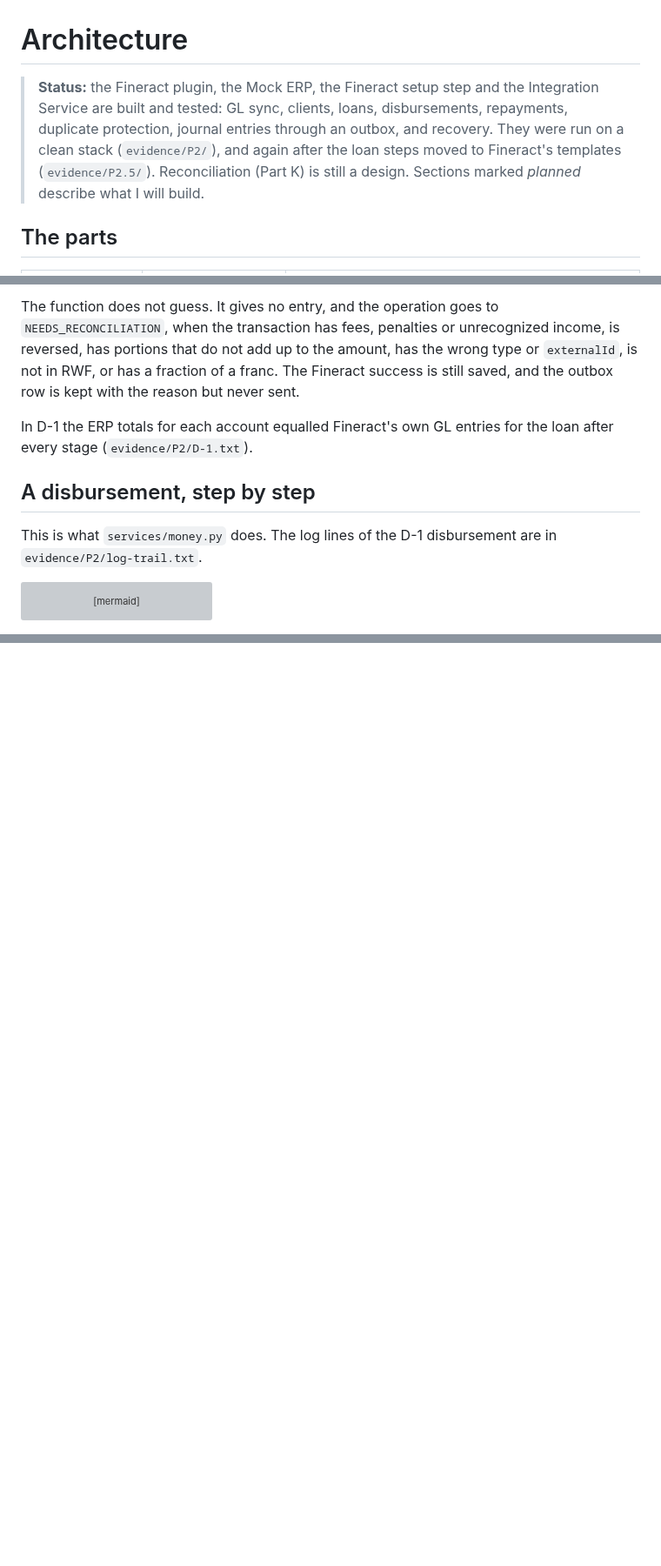
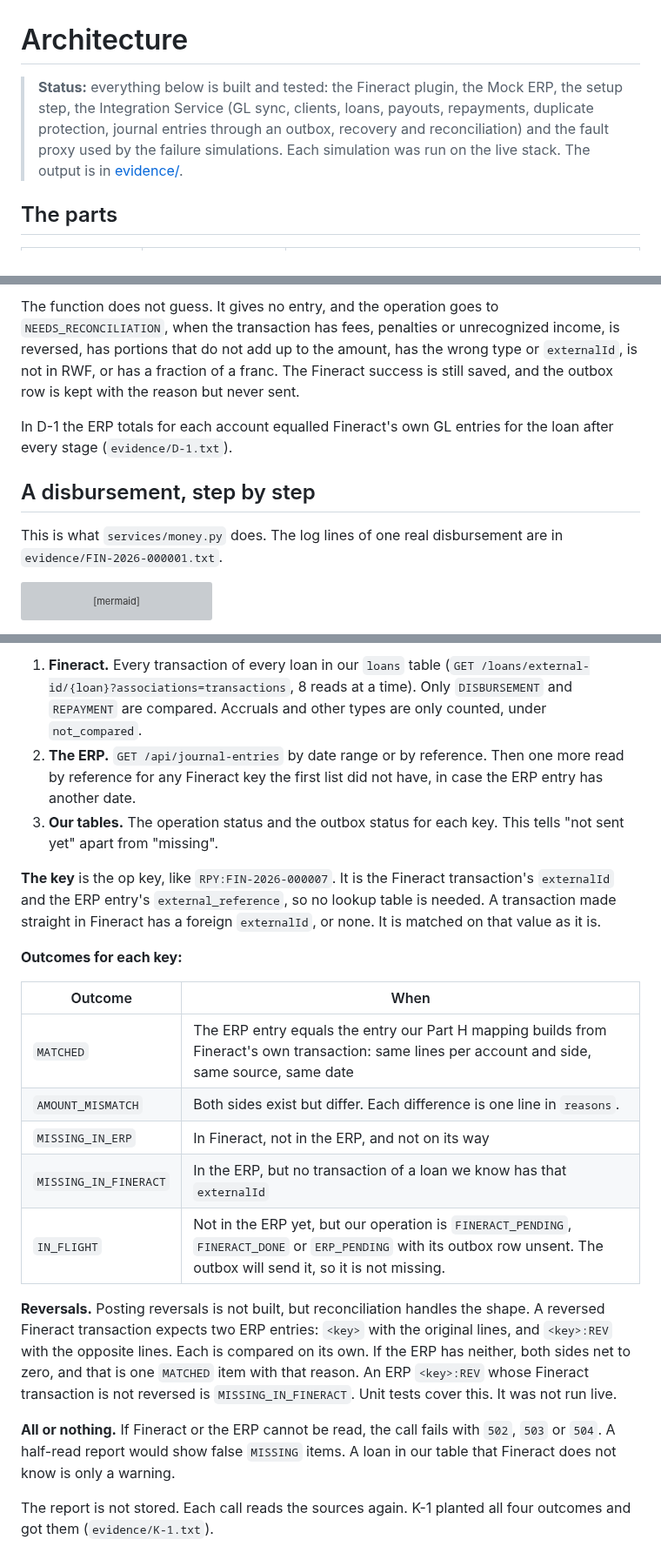
Before and after one commit to wmnjuguna/Inkomoko-Interview, a Markdown page: ARCHITECTURE.md, 3 parts joined by grey strips. Shown at 87% size. Drawn GitHub-style; blank space fills up the shorter version; grey boxes are pictures that could not be loaded.

````diff
--- a/ARCHITECTURE.md
+++ b/ARCHITECTURE.md
@@ -1,6 +1,6 @@
 # Architecture
 
-> **Status:** the Fineract plugin, the Mock ERP, the Fineract setup step and the Integration Service are built and tested: GL sync, clients, loans, disbursements, repayments, duplicate protection, journal entries through an outbox, and recovery. They were run on a clean stack (`evidence/P2/`), and again after the loan steps moved to Fineract's templates (`evidence/P2.5/`). Reconciliation (Part K) is still a design. Sections marked *planned* describe what I will build.
+> **Status:** everything below is built and tested: the Fineract plugin, the Mock ERP, the setup step, the Integration Service (GL sync, clients, loans, payouts, repayments, duplicate protection, journal entries through an outbox, recovery and reconciliation) and the fault proxy used by the failure simulations. Each simulation was run on the live stack. The output is in [evidence/](evidence/README.md).
 
 ## The parts
 
@@ -193,11 +196,11 @@ The entry date is Fineract's transaction date. The ERP reference is the op key,
 
 The function does not guess. It gives no entry, and the operation goes to `NEEDS_RECONCILIATION`, when the transaction has fees, penalties or unrecognized income, is reversed, has portions that do not add up to the amount, has the wrong type or `externalId`, is not in RWF, or has a fraction of a franc. The Fineract success is still saved, and the outbox row is kept with the reason but never sent.
 
-In D-1 the ERP totals for each account equalled Fineract's own GL entries for the loan after every stage (`evidence/P2/D-1.txt`).
+In D-1 the ERP totals for each account equalled Fineract's own GL entries for the loan after every stage (`evidence/D-1.txt`).
 
 ## A disbursement, step by step
 
-This is what `services/money.py` does. The log lines of the D-1 disbursement are in `evidence/P2/log-trail.txt`.
+This is what `services/money.py` does. The log lines of one real disbursement are in `evidence/FIN-2026-000001.txt`.
 
 ```mermaid
 sequenceDiagram
@@ -355,0 +388,21 @@ The concurrency simulations I-2a, I-2b and I-3 are not run yet. The tests above
+1. **Fineract.** Every transaction of every loan in our `loans` table (`GET /loans/external-id/{loan}?associations=transactions`, 8 reads at a time). Only `DISBURSEMENT` and `REPAYMENT` are compared. Accruals and other types are only counted, under `not_compared`.
+2. **The ERP.** `GET /api/journal-entries` by date range or by reference. Then one more read by reference for any Fineract key the first list did not have, in case the ERP entry has another date.
+3. **Our tables.** The operation status and the outbox status for each key. This tells "not sent yet" apart from "missing".
+
+**The key** is the op key, like `RPY:FIN-2026-000007`. It is the Fineract transaction's `externalId` and the ERP entry's `external_reference`, so no lookup table is needed. A transaction made straight in Fineract has a foreign `externalId`, or none. It is matched on that value as it is.
+
+**Outcomes for each key:**
+
+| Outcome | When |
+|---|---|
+| `MATCHED` | The ERP entry equals the entry our Part H mapping builds from Fineract's own transaction: same lines per account and side, same source, same date |
+| `AMOUNT_MISMATCH` | Both sides exist but differ. Each difference is one line in `reasons`. |
+| `MISSING_IN_ERP` | In Fineract, not in the ERP, and not on its way |
+| `MISSING_IN_FINERACT` | In the ERP, but no transaction of a loan we know has that `externalId` |
+| `IN_FLIGHT` | Not in the ERP yet, but our operation is `FINERACT_PENDING`, `FINERACT_DONE` or `ERP_PENDING` with its outbox row unsent. The outbox will send it, so it is not missing. |
+
+**Reversals.** Posting reversals is not built, but reconciliation handles the shape. A reversed Fineract transaction expects two ERP entries: `<key>` with the original lines, and `<key>:REV` with the opposite lines. Each is compared on its own. If the ERP has neither, both sides net to zero, and that is one `MATCHED` item with that reason. An ERP `<key>:REV` whose Fineract transaction is not reversed is `MISSING_IN_FINERACT`. Unit tests cover this. It was not run live.
+
+**All or nothing.** If Fineract or the ERP cannot be read, the call fails with `502`, `503` or `504`. A half-read report would show false `MISSING` items. A loan in our table that Fineract does not know is only a warning.
+
+The report is not stored. Each call reads the sources again. K-1 planted all four outcomes and got them (`evidence/K-1.txt`).
````
Also changed, not shown: other parts of ARCHITECTURE.md (+42 -10 lines).
